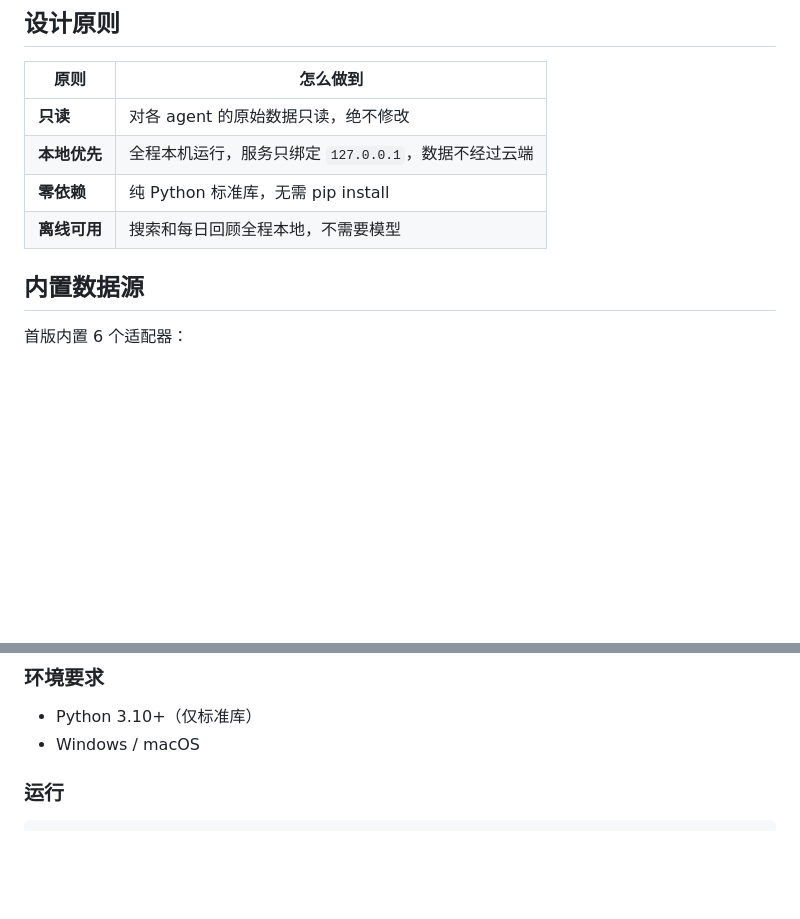
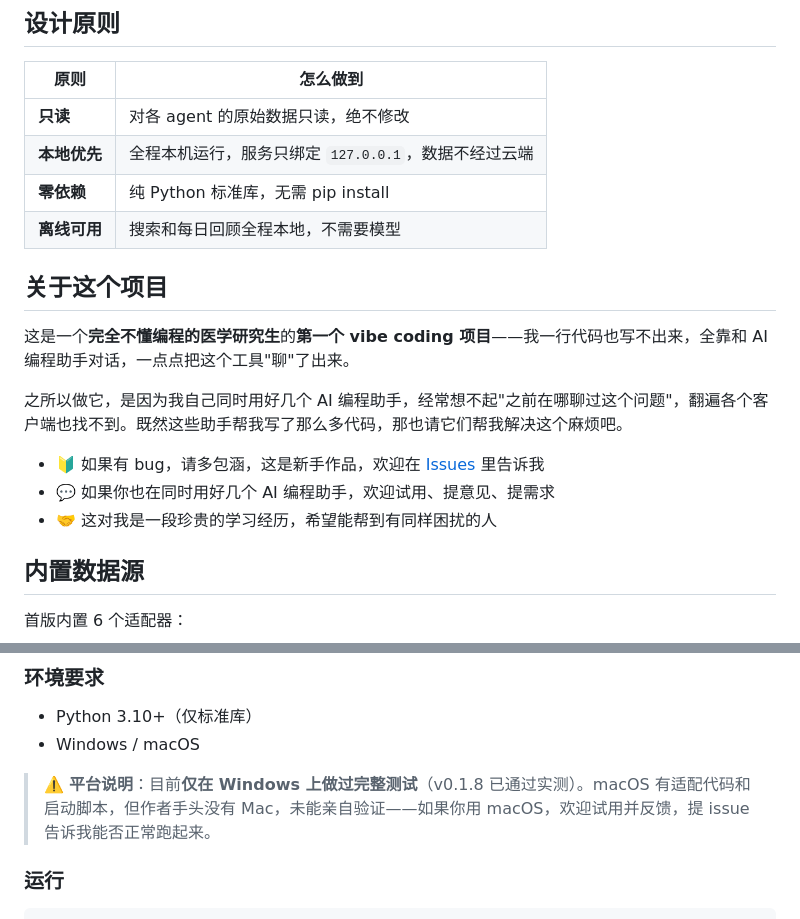
Before and after one commit to Mark-Libetter/ai-conversation-hub, a Markdown page: README.md, 2 parts joined by grey strips. Drawn GitHub-style; blank space fills up the shorter version.

Commit message:
docs: README 加「关于这个项目」段与平台说明
- 设计原则后新增「关于这个项目」段：作者背景、做这个工具的初衷、
  欢迎试用提意见(引导到 Issues)
- 环境要求处补充平台说明：v0.1.8 仅在 Windows 完整测试，
  macOS 有适配但作者无 Mac 未亲验，欢迎 mac 用户反馈

````diff
--- a/README.md
+++ b/README.md
@@ -35,6 +35,16 @@
 | **本地优先** | 全程本机运行，服务只绑定 `127.0.0.1`，数据不经过云端 |
 | **零依赖** | 纯 Python 标准库，无需 pip install |
 | **离线可用** | 搜索和每日回顾全程本地，不需要模型 |
+
+## 关于这个项目
+
+这是一个**完全不懂编程的医学研究生**的**第一个 vibe coding 项目**——我一行代码也写不出来，全靠和 AI 编程助手对话，一点点把这个工具"聊"了出来。
+
+之所以做它，是因为我自己同时用好几个 AI 编程助手，经常想不起"之前在哪聊过这个问题"，翻遍各个客户端也找不到。既然这些助手帮我写了那么多代码，那也请它们帮我解决这个麻烦吧。
+
+- 🔰 如果有 bug，请多包涵，这是新手作品，欢迎在 [Issues](https://github.com/Mark-Libetter/ai-conversation-hub/issues) 里告诉我
+- 💬 如果你也在同时用好几个 AI 编程助手，欢迎试用、提意见、提需求
+- 🤝 这对我是一段珍贵的学习经历，希望能帮到有同样困扰的人
 
 ## 内置数据源
 
@@ -123,6 +133,8 @@ Python 3.10+（仅标准库，无需 pip install），Windows / macOS；也可
 ### 环境要求
 - Python 3.10+（仅标准库）
 - Windows / macOS
+
+> ⚠️ **平台说明**：目前**仅在 Windows 上做过完整测试**（v0.1.8 已通过实测）。macOS 有适配代码和启动脚本，但作者手头没有 Mac，未能亲自验证——如果你用 macOS，欢迎试用并反馈，提 issue 告诉我能否正常跑起来。
 
 ### 运行
 ```bash
````
